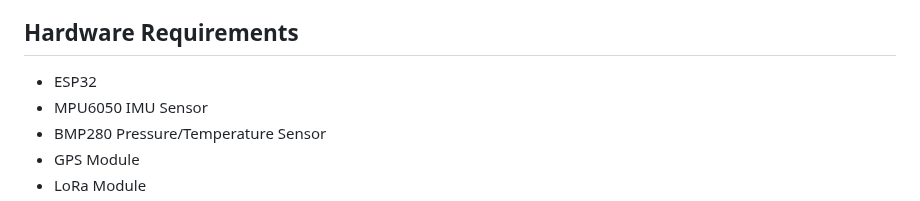
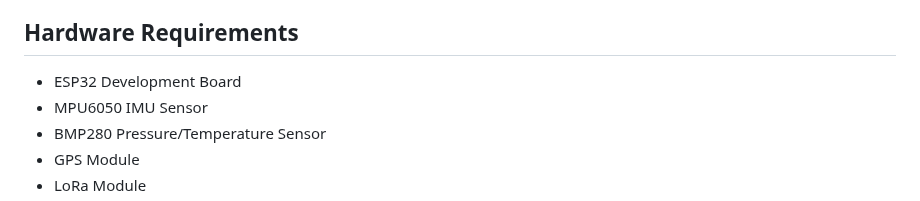
Before and after one commit to itertius/Cansat2025, a Markdown page: README.md, the part around the change. GitHub-like rendering.

```diff
--- a/README.md
+++ b/README.md
@@ -19,7 +19,7 @@ This Flight Software System implements:
 
 ## Hardware Requirements
 
-- ESP32
+- ESP32 Development Board
 - MPU6050 IMU Sensor
 - BMP280 Pressure/Temperature Sensor
 - GPS Module
```
